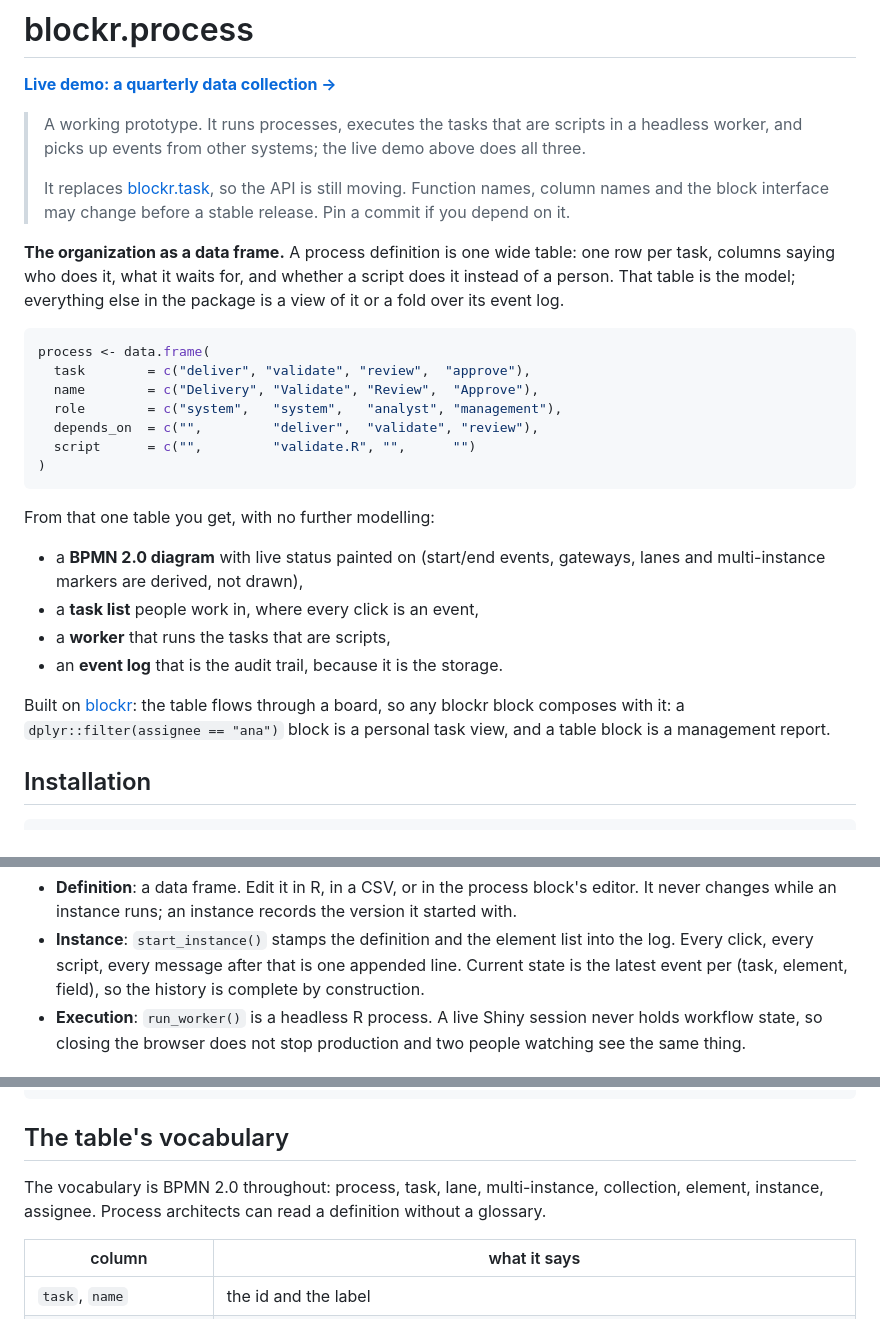
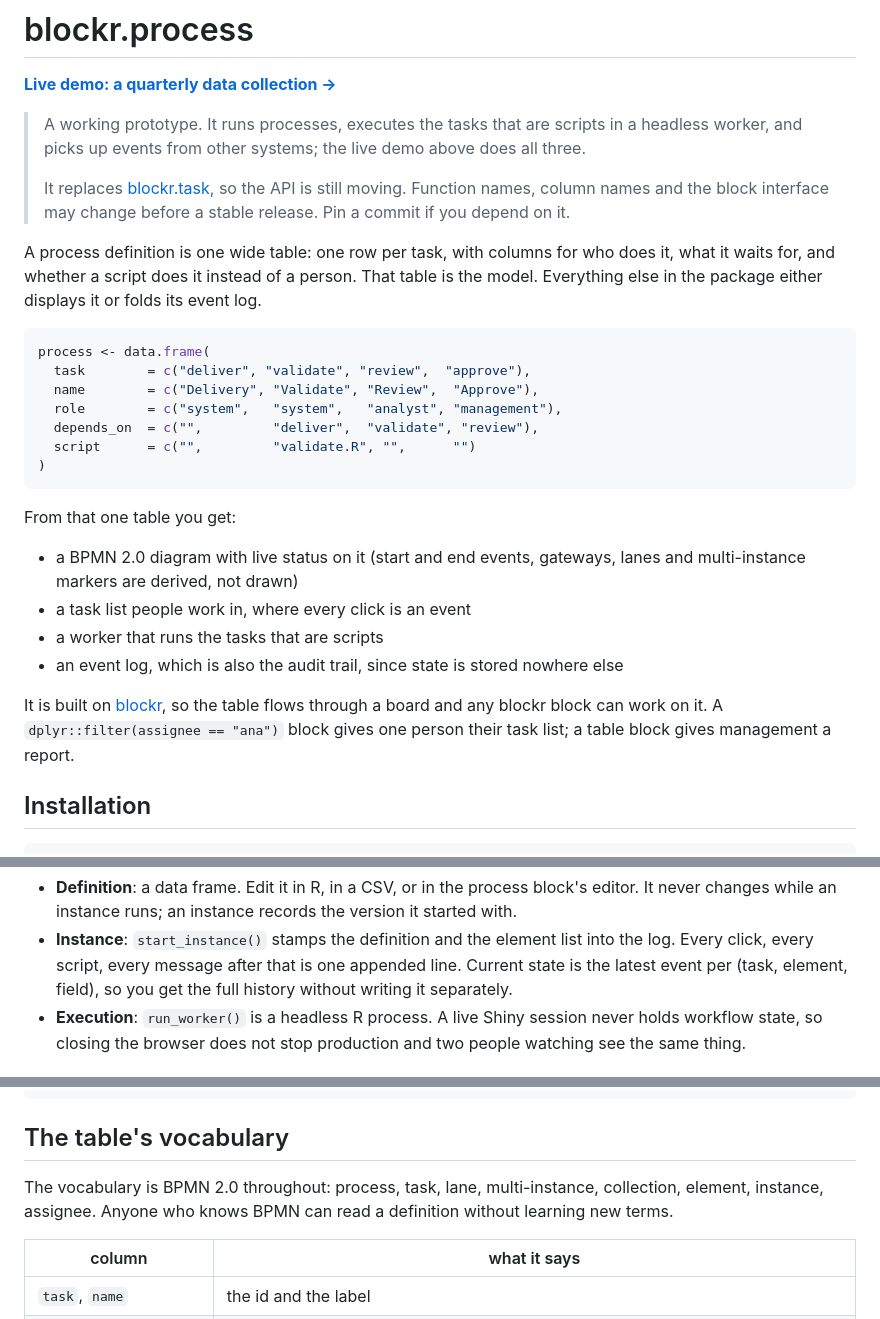
Before and after one commit to cynkra/blockr.process, a Markdown page: README.md, 3 parts joined by grey strips. Rendered like a GitHub page.

Commit message:
Stop writing slogans in the README
"an event log that is the audit trail, because it is the storage" is not a
sentence anyone says out loud. Nor is "the history is complete by
construction", or "Process architects can read a definition without a
glossary", or a bolded "The organization as a data frame." opening a
paragraph that then explains the same thing in plain words.

Same facts, said the way you would say them: the log is also the audit
trail because state is stored nowhere else; you get the history without
writing it separately; anyone who knows BPMN can read a definition without
learning new terms.

Also dropped the mid-sentence bold from the feature list. Bold belongs on a
label at the start of a bullet, not on a noun in the middle of a clause.

````diff
--- a/README.md
+++ b/README.md
@@ -10,11 +10,10 @@
 > API is still moving. Function names, column names and the block interface
 > may change before a stable release. Pin a commit if you depend on it.
 
-**The organization as a data frame.** A process definition is one wide
-table: one row per task, columns saying who does it, what it waits for, and
-whether a script does it instead of a person. That table is the model;
-everything else in the package is a view of it or a fold over its event
-log.
+A process definition is one wide table: one row per task, with columns for
+who does it, what it waits for, and whether a script does it instead of a
+person. That table is the model. Everything else in the package either
+displays it or folds its event log.
 
 ```r
 process <- data.frame(
@@ -26,18 +25,19 @@ process <- data.frame(
 )
 ```
 
-From that one table you get, with no further modelling:
+From that one table you get:
 
-- a **BPMN 2.0 diagram** with live status painted on (start/end events,
-  gateways, lanes and multi-instance markers are derived, not drawn),
-- a **task list** people work in, where every click is an event,
-- a **worker** that runs the tasks that are scripts,
-- an **event log** that is the audit trail, because it is the storage.
+- a BPMN 2.0 diagram with live status on it (start and end events,
+  gateways, lanes and multi-instance markers are derived, not drawn)
+- a task list people work in, where every click is an event
+- a worker that runs the tasks that are scripts
+- an event log, which is also the audit trail, since state is stored
+  nowhere else
 
-Built on [blockr](https://github.com/BristolMyersSquibb/blockr): the table
-flows through a board, so any blockr block composes with it: a
-`dplyr::filter(assignee == "ana")` block is a personal task view, and a
-table block is a management report.
+It is built on [blockr](https://github.com/BristolMyersSquibb/blockr), so
+the table flows through a board and any blockr block can work on it. A
+`dplyr::filter(assignee == "ana")` block gives one person their task list; a
+table block gives management a report.
 
 ## Installation
 
@@ -65,7 +65,7 @@ pak::pak("cynkra/blockr.process")
 - **Instance**: `start_instance()` stamps the definition and the element
   list into the log. Every click, every script, every message after that is
   one appended line. Current state is the latest event per (task, element,
-  field), so the history is complete by construction.
+  field), so you get the full history without writing it separately.
 - **Execution**: `run_worker()` is a headless R process. A live Shiny
   session never holds workflow state, so closing the browser does not stop
   production and two people watching see the same thing.
@@ -116,8 +116,8 @@ instance_view(store, "2026Q1")[, c("task", "element", "status")]
 ## The table's vocabulary
 
 The vocabulary is BPMN 2.0 throughout: process, task, lane,
-multi-instance, collection, element, instance, assignee. Process
-architects can read a definition without a glossary.
+multi-instance, collection, element, instance, assignee. Anyone who knows
+BPMN can read a definition without learning new terms.
 
 | column | what it says |
 |---|---|
````
